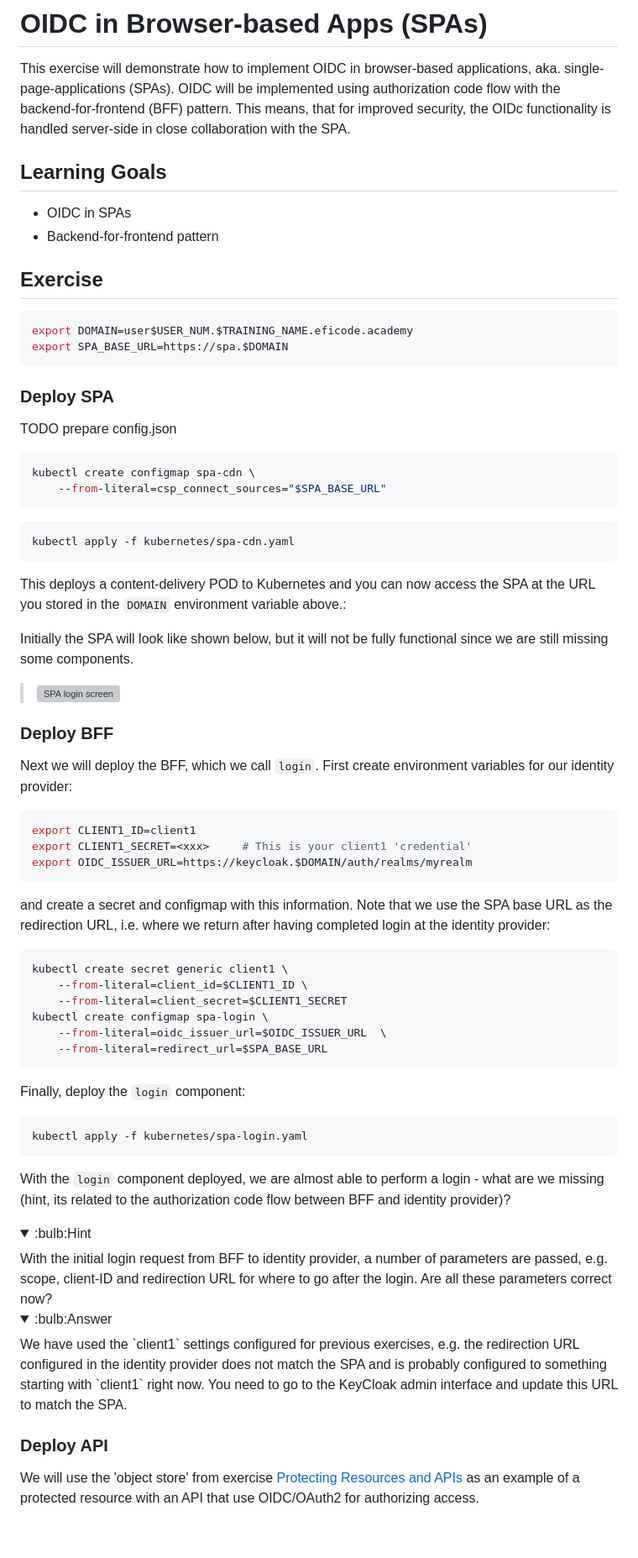
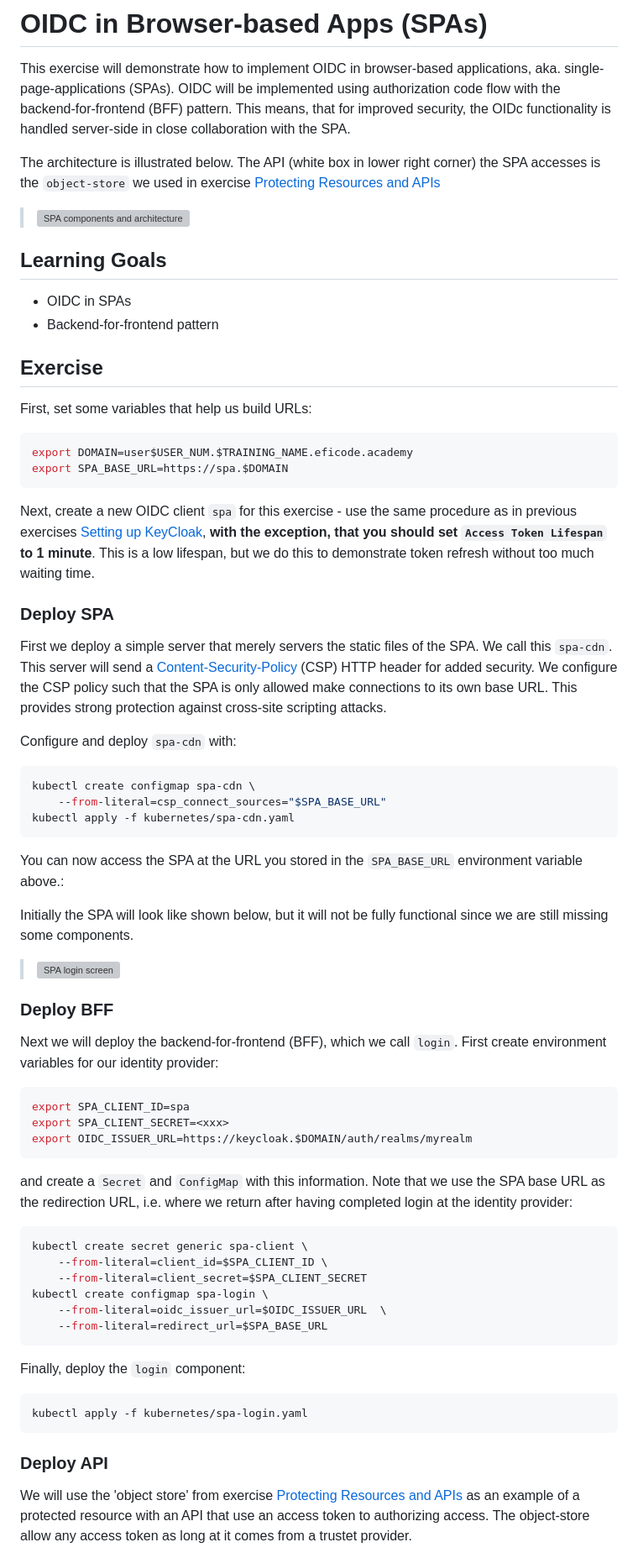
Before and after one commit to eficode-academy/oidc-oauth2-katas, a Markdown page: oidc-in-spas.md, the part around the change printed below. Shown: that part at 84% size. Drawn GitHub-style; folded sections open; blank space fills up the shorter version; grey boxes are pictures that could not be loaded.

````diff
--- a/oidc-in-spas.md
+++ b/oidc-in-spas.md
@@ -7,6 +7,12 @@ backend-for-frontend (BFF) pattern. This means, that for improved
 security, the OIDc functionality is handled server-side in close
 collaboration with the SPA.
 
+The architecture is illustrated below. The API (white box in lower
+right corner) the SPA accesses is the `object-store` we used in
+exercise [Protecting Resources and APIs](protecting-apis.md)
+
+> ![SPA components and architecture](images/spa-architecture.png)
+
 ## Learning Goals
 
 - OIDC in SPAs
@@ -14,27 +20,40 @@ collaboration with the SPA.
 
 ## Exercise
 
+First, set some variables that help us build URLs:
+
 ```console
 export DOMAIN=user$USER_NUM.$TRAINING_NAME.eficode.academy
 export SPA_BASE_URL=https://spa.$DOMAIN
 ```
 
+Next, create a new OIDC client `spa` for this exercise - use the same
+procedure as in previous exercises [Setting up
+KeyCloak](setting-up-keycloak.md), **with the exception, that you
+should set `Access Token Lifespan` to 1 minute**. This is a low
+lifespan, but we do this to demonstrate token refresh without too
+much waiting time.
+
 ### Deploy SPA
 
-TODO prepare config.json
+First we deploy a simple server that merely servers the static files
+of the SPA. We call this `spa-cdn`. This server will send a
+[Content-Security-Policy](https://developer.mozilla.org/en-US/docs/Web/HTTP/Headers/Content-Security-Policy)
+(CSP) HTTP header for added security. We configure the CSP policy such
+that the SPA is only allowed make connections to its own base
+URL. This provides strong protection against cross-site scripting
+attacks.
+
+Configure and deploy `spa-cdn` with:
 
 ```console
 kubectl create configmap spa-cdn \
     --from-literal=csp_connect_sources="$SPA_BASE_URL"
-```
-
-```console
 kubectl apply -f kubernetes/spa-cdn.yaml
 ```
 
-This deploys a content-delivery POD to Kubernetes and you can now
-access the SPA at the URL you stored in the `DOMAIN` environment
-variable above.:
+You can now access the SPA at the URL you stored in the `SPA_BASE_URL`
+environment variable above.:
 
 Initially the SPA will look like shown below, but it will not be fully
 functional since we are still missing some components.
@@ -43,23 +62,23 @@ functional since we are still missing some components.
 
 ### Deploy BFF
 
-Next we will deploy the BFF, which we call `login`. First create
-environment variables for our identity provider:
+Next we will deploy the backend-for-frontend (BFF), which we call
+`login`. First create environment variables for our identity provider:
 
 ```console
-export CLIENT1_ID=client1
-export CLIENT1_SECRET=<xxx>     # This is your client1 'credential'
+export SPA_CLIENT_ID=spa
+export SPA_CLIENT_SECRET=<xxx>
 export OIDC_ISSUER_URL=https://keycloak.$DOMAIN/auth/realms/myrealm
 ```
 
-and create a secret and configmap with this information. Note that we
-use the SPA base URL as the redirection URL, i.e. where we return
+and create a `Secret` and `ConfigMap` with this information. Note that
+we use the SPA base URL as the redirection URL, i.e. where we return
 after having completed login at the identity provider:
 
 ```console
-kubectl create secret generic client1 \
-    --from-literal=client_id=$CLIENT1_ID \
-    --from-literal=client_secret=$CLIENT1_SECRET
+kubectl create secret generic spa-client \
+    --from-literal=client_id=$SPA_CLIENT_ID \
+    --from-literal=client_secret=$SPA_CLIENT_SECRET
 kubectl create configmap spa-login \
     --from-literal=oidc_issuer_url=$OIDC_ISSUER_URL  \
     --from-literal=redirect_url=$SPA_BASE_URL
@@ -71,24 +90,11 @@ Finally, deploy the `login` component:
 kubectl apply -f kubernetes/spa-login.yaml
 ```
 
-With the `login` component deployed, we are almost able to perform a
-login - what are we missing (hint, its related to the authorization
-code flow between BFF and identity provider)?
-
-<details>
-<summary>:bulb:Hint</summary>
-With the initial login request from BFF to identity provider, a number of parameters are passed, e.g. scope, client-ID and redirection URL for where to go after the login. Are all these parameters correct now?
-<details>
-<summary>:bulb:Answer</summary>
-We have used the `client1` settings configured for previous exercises, e.g. the redirection URL configured in the identity provider does not match the SPA and is probably configured to something starting with `client1` right now. You need to go to the KeyCloak admin interface and update this URL to match the SPA.
-</details>
-</details>
-
-
-
 ### Deploy API
 
 We will use the 'object store' from exercise [Protecting Resources and
 APIs](protecting-apis.md) as an example of a protected resource with
-an API that use OIDC/OAuth2 for authorizing access.
+an API that use an access token to authorizing access. The
+object-store allow any access token as long at it comes from a trustet
+provider.
 
````
Also changed, not shown: other parts of oidc-in-spas.md (+65 -5 lines), images/spa-console-anno.png (added), images/spa-console.png (added).
